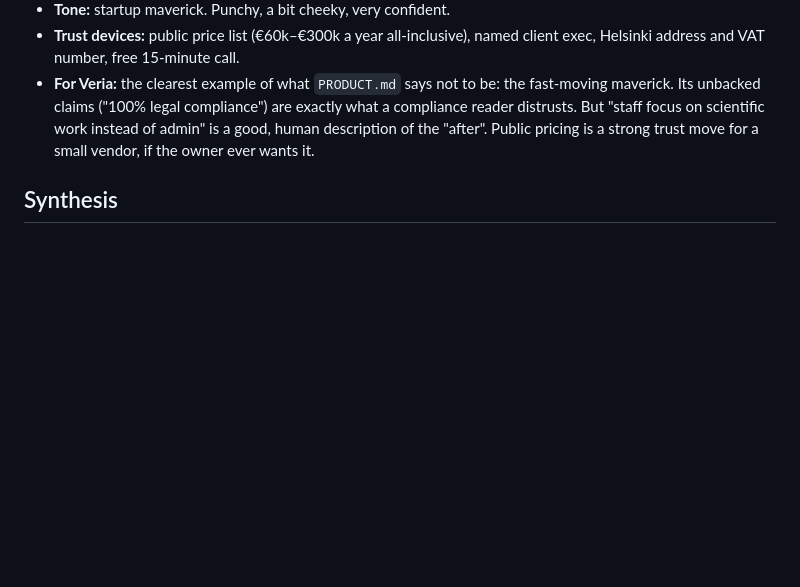
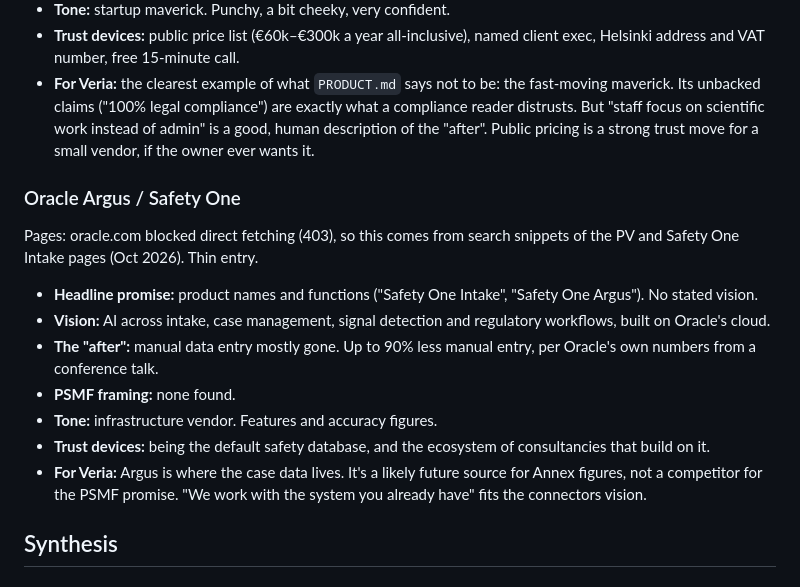
Before and after one commit to igormalchenko/psmf-website, a Markdown page: COMPETITORS.md, the part around one of its changes. Drawn GitHub-style; blank space fills up the shorter version.

Commit message:
Competitor research: Oracle
Co-Authored-By: Claude Opus 5.5 <noreply@anthropic.com>

```diff
--- a/COMPETITORS.md
+++ b/COMPETITORS.md
@@ -152,6 +152,17 @@ Pages: homepage (Oct 2026)
 - **Trust devices:** public price list (€60k–€300k a year all-inclusive), named client exec, Helsinki address and VAT number, free 15-minute call.
 - **For Veria:** the clearest example of what `PRODUCT.md` says not to be: the fast-moving maverick. Its unbacked claims ("100% legal compliance") are exactly what a compliance reader distrusts. But "staff focus on scientific work instead of admin" is a good, human description of the "after". Public pricing is a strong trust move for a small vendor, if the owner ever wants it.
 
+### Oracle Argus / Safety One
+Pages: oracle.com blocked direct fetching (403), so this comes from search snippets of the PV and Safety One Intake pages (Oct 2026). Thin entry.
+
+- **Headline promise:** product names and functions ("Safety One Intake", "Safety One Argus"). No stated vision.
+- **Vision:** AI across intake, case management, signal detection and regulatory workflows, built on Oracle's cloud.
+- **The "after":** manual data entry mostly gone. Up to 90% less manual entry, per Oracle's own numbers from a conference talk.
+- **PSMF framing:** none found.
+- **Tone:** infrastructure vendor. Features and accuracy figures.
+- **Trust devices:** being the default safety database, and the ecosystem of consultancies that build on it.
+- **For Veria:** Argus is where the case data lives. It's a likely future source for Annex figures, not a competitor for the PSMF promise. "We work with the system you already have" fits the connectors vision.
+
 ## Synthesis
 
 ### What everyone promises
```
Also changed, not shown: other parts of COMPETITORS.md (+1 -1 lines).
